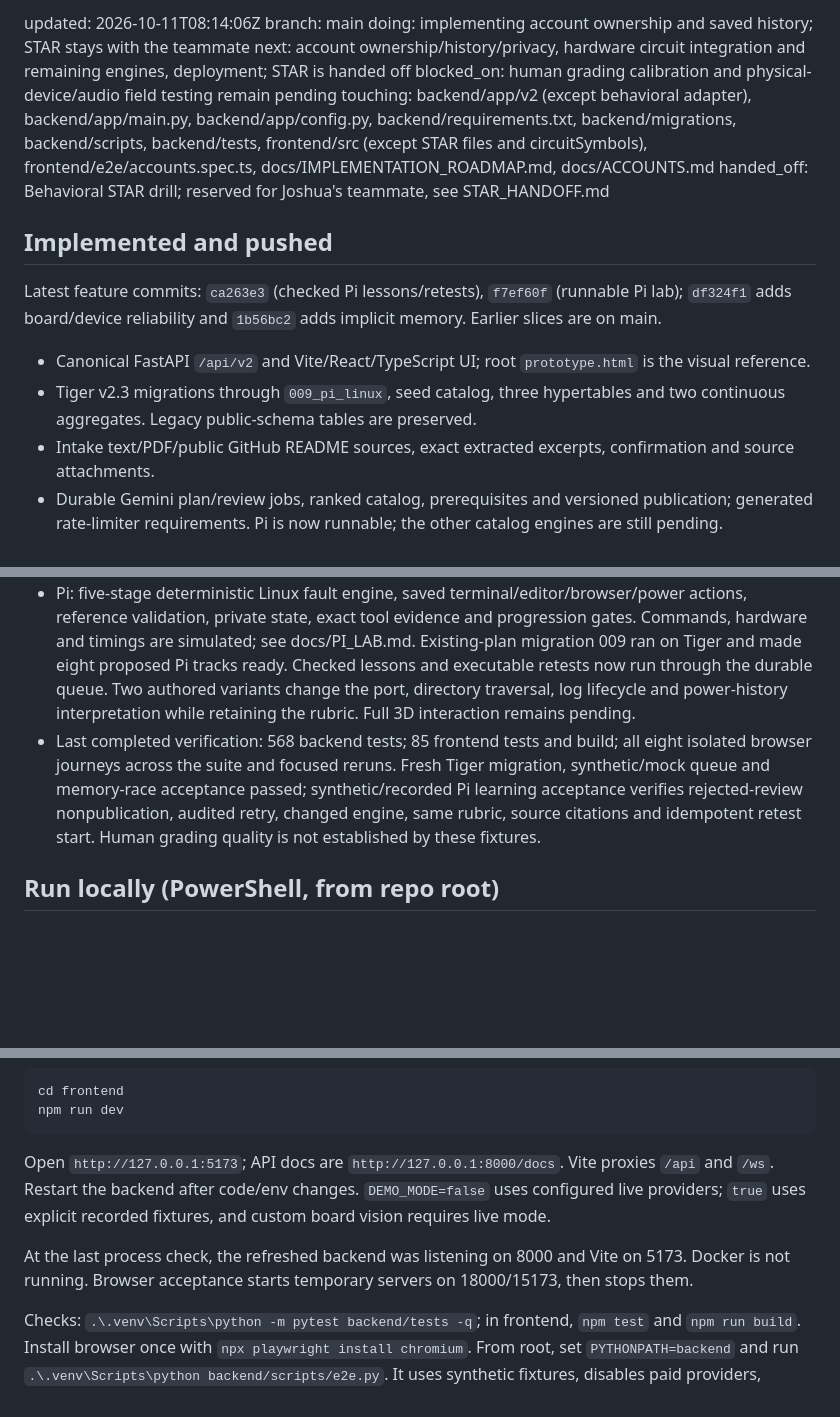
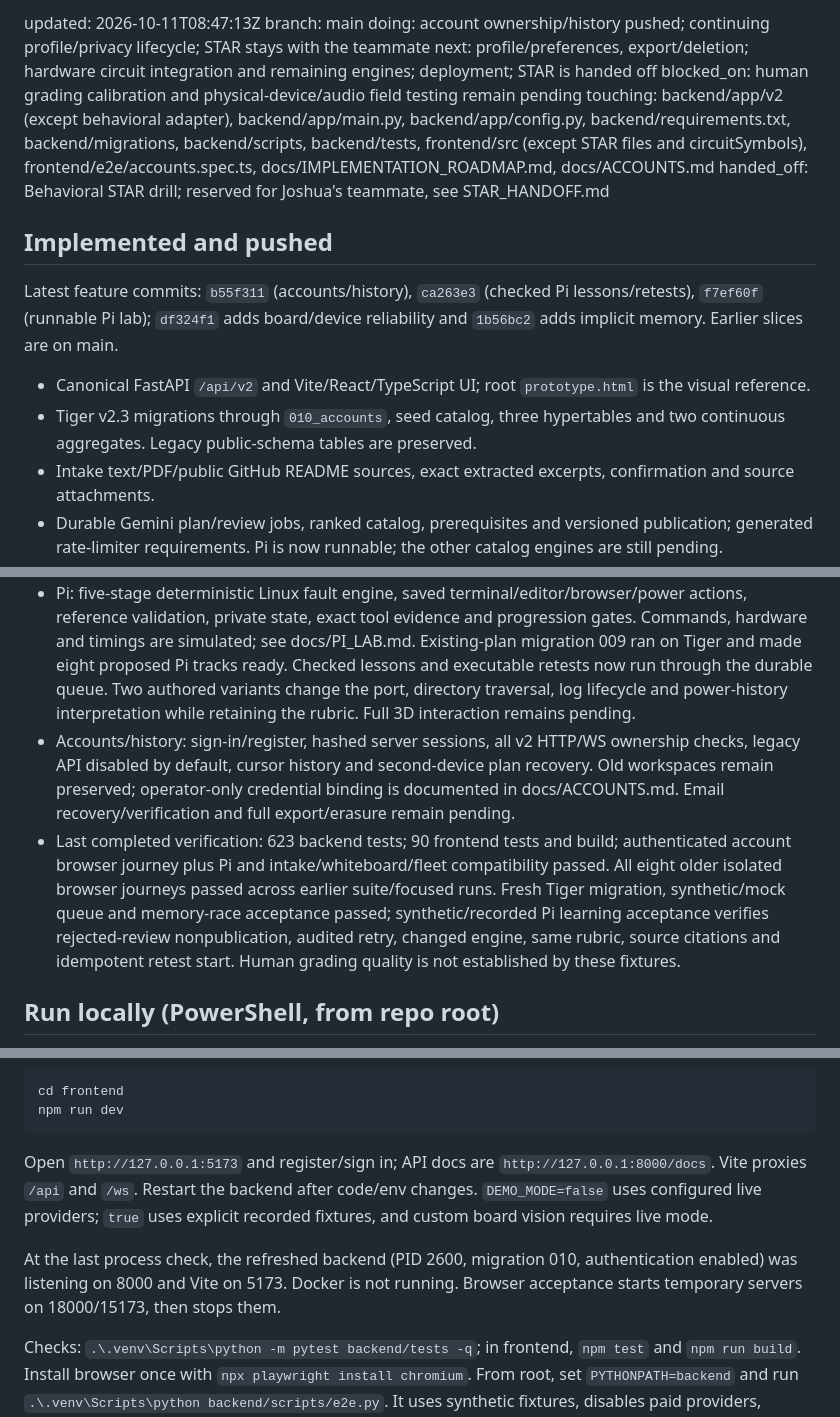
Before and after one commit to vhugo23/Bezalel, a Markdown page: mailbox/josh-agent/STATUS.md, 3 parts joined by grey strips. Drawn GitHub-style; blank space fills up the shorter version.

Commit message:
mailbox: josh-agent accounts-and-history-status

````diff
--- a/mailbox/josh-agent/STATUS.md
+++ b/mailbox/josh-agent/STATUS.md
@@ -1,17 +1,17 @@
-updated: 2026-10-11T08:14:06Z
+updated: 2026-10-11T08:47:13Z
 branch: main
-doing: implementing account ownership and saved history; STAR stays with the teammate
-next: account ownership/history/privacy, hardware circuit integration and remaining engines, deployment; STAR is handed off
+doing: account ownership/history pushed; continuing profile/privacy lifecycle; STAR stays with the teammate
+next: profile/preferences, export/deletion; hardware circuit integration and remaining engines; deployment; STAR is handed off
 blocked_on: human grading calibration and physical-device/audio field testing remain pending
 touching: backend/app/v2 (except behavioral adapter), backend/app/main.py, backend/app/config.py, backend/requirements.txt, backend/migrations, backend/scripts, backend/tests, frontend/src (except STAR files and circuitSymbols), frontend/e2e/accounts.spec.ts, docs/IMPLEMENTATION_ROADMAP.md, docs/ACCOUNTS.md
 handed_off: Behavioral STAR drill; reserved for Joshua's teammate, see STAR_HANDOFF.md
 
 ## Implemented and pushed
 
-Latest feature commits: `ca263e3` (checked Pi lessons/retests), `f7ef60f` (runnable Pi lab); `df324f1` adds board/device reliability and `1b56bc2` adds implicit memory. Earlier slices are on main.
+Latest feature commits: `b55f311` (accounts/history), `ca263e3` (checked Pi lessons/retests), `f7ef60f` (runnable Pi lab); `df324f1` adds board/device reliability and `1b56bc2` adds implicit memory. Earlier slices are on main.
 
 - Canonical FastAPI `/api/v2` and Vite/React/TypeScript UI; root `prototype.html` is the visual reference.
-- Tiger v2.3 migrations through `009_pi_linux`, seed catalog, three hypertables and two continuous aggregates. Legacy public-schema tables are preserved.
+- Tiger v2.3 migrations through `010_accounts`, seed catalog, three hypertables and two continuous aggregates. Legacy public-schema tables are preserved.
 - Intake text/PDF/public GitHub README sources, exact extracted excerpts, confirmation and source attachments.
 - Durable Gemini plan/review jobs, ranked catalog, prerequisites and versioned publication; generated rate-limiter requirements. Pi is now runnable; the other catalog engines are still pending.
 - Persisted generic session steps, transcript/event replay by seq, pause/resume/hints; Gemini interviewer and ElevenLabs streaming STT/TTS with interruption controls.
@@ -19,7 +19,8 @@ Latest feature commits: `ca263e3` (checked Pi lessons/retests), `f7ef60f` (runna
 - Parallel evaluators, deterministic evidence checks plus independent model review, per-skill assessment, gap lesson and changed retest.
 - Backboard ranks locally verified gaps for implicit openers. Durable sync/erasure outbox and evidence-derived follow-up settings; no memory UI. Live authentication verified, live CRUD result not captured and not counted as passed.
 - Pi: five-stage deterministic Linux fault engine, saved terminal/editor/browser/power actions, reference validation, private state, exact tool evidence and progression gates. Commands, hardware and timings are simulated; see docs/PI_LAB.md. Existing-plan migration 009 ran on Tiger and made eight proposed Pi tracks ready. Checked lessons and executable retests now run through the durable queue. Two authored variants change the port, directory traversal, log lifecycle and power-history interpretation while retaining the rubric. Full 3D interaction remains pending.
-- Last completed verification: 568 backend tests; 85 frontend tests and build; all eight isolated browser journeys across the suite and focused reruns. Fresh Tiger migration, synthetic/mock queue and memory-race acceptance passed; synthetic/recorded Pi learning acceptance verifies rejected-review nonpublication, audited retry, changed engine, same rubric, source citations and idempotent retest start. Human grading quality is not established by these fixtures.
+- Accounts/history: sign-in/register, hashed server sessions, all v2 HTTP/WS ownership checks, legacy API disabled by default, cursor history and second-device plan recovery. Old workspaces remain preserved; operator-only credential binding is documented in docs/ACCOUNTS.md. Email recovery/verification and full export/erasure remain pending.
+- Last completed verification: 623 backend tests; 90 frontend tests and build; authenticated account browser journey plus Pi and intake/whiteboard/fleet compatibility passed. All eight older isolated browser journeys passed across earlier suite/focused runs. Fresh Tiger migration, synthetic/mock queue and memory-race acceptance passed; synthetic/recorded Pi learning acceptance verifies rejected-review nonpublication, audited retry, changed engine, same rubric, source citations and idempotent retest start. Human grading quality is not established by these fixtures.
 
 ## Run locally (PowerShell, from repo root)
 
@@ -48,9 +49,9 @@ cd frontend
 npm run dev
 ```
 
-Open `http://127.0.0.1:5173`; API docs are `http://127.0.0.1:8000/docs`. Vite proxies `/api` and `/ws`. Restart the backend after code/env changes. `DEMO_MODE=false` uses configured live providers; `true` uses explicit recorded fixtures, and custom board vision requires live mode.
+Open `http://127.0.0.1:5173` and register/sign in; API docs are `http://127.0.0.1:8000/docs`. Vite proxies `/api` and `/ws`. Restart the backend after code/env changes. `DEMO_MODE=false` uses configured live providers; `true` uses explicit recorded fixtures, and custom board vision requires live mode.
 
-At the last process check, the refreshed backend was listening on 8000 and Vite on 5173. Docker is not running. Browser acceptance starts temporary servers on 18000/15173, then stops them.
+At the last process check, the refreshed backend (PID 2600, migration 010, authentication enabled) was listening on 8000 and Vite on 5173. Docker is not running. Browser acceptance starts temporary servers on 18000/15173, then stops them.
 
 Checks: `.\.venv\Scripts\python -m pytest backend/tests -q`; in frontend, `npm test` and `npm run build`. Install browser once with `npx playwright install chromium`. From root, set `PYTHONPATH=backend` and run `.\.venv\Scripts\python backend/scripts/e2e.py`. It uses synthetic fixtures, disables paid providers, creates/drops its own uniquely named Tiger schema, and requires CREATE SCHEMA permission. Do not run ordinary demo fixtures against real user records.
 
````
